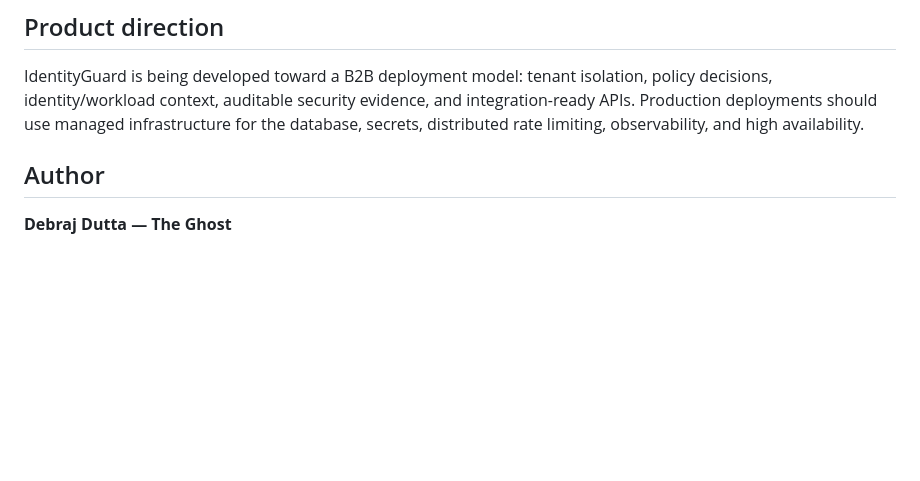
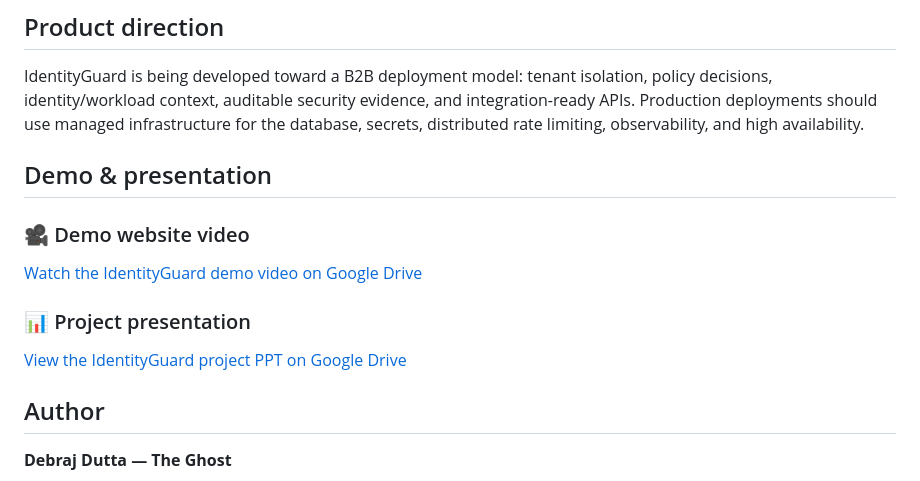
Before and after one commit to Debrajdutta-Developer/IdentityGuard, a Markdown page: README.md, the part around the change. Rendered like a GitHub page; blank space fills up the shorter version.

Commit message:
docs(readme): add demo video and project presentation links

```diff
--- a/README.md
+++ b/README.md
@@ -120,6 +120,18 @@ IdentityGuard is intended for **authorized defensive security monitoring and res
 
 IdentityGuard is being developed toward a B2B deployment model: tenant isolation, policy decisions, identity/workload context, auditable security evidence, and integration-ready APIs. Production deployments should use managed infrastructure for the database, secrets, distributed rate limiting, observability, and high availability.
 
+
+## Demo & presentation
+
+### 🎥 Demo website video
+
+[Watch the IdentityGuard demo video on Google Drive](https://drive.google.com/file/d/1l2BZVf-hckZ-asqZmkSYa4SMfrEkUpFi/view?usp=drivesdk)
+
+### 📊 Project presentation
+
+[View the IdentityGuard project PPT on Google Drive](https://drive.google.com/file/d/1hivxB-hCFPiW3rz5w0FaCG0hMrn_BmHD/view?usp=drivesdk)
+
+
 ## Author
 
 **Debraj Dutta — The Ghost**
```
